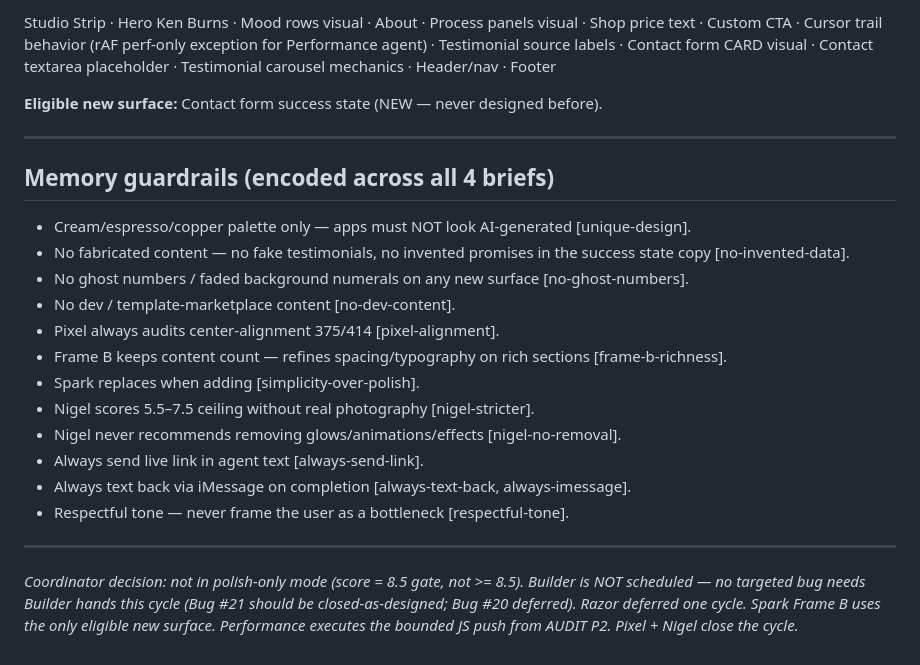
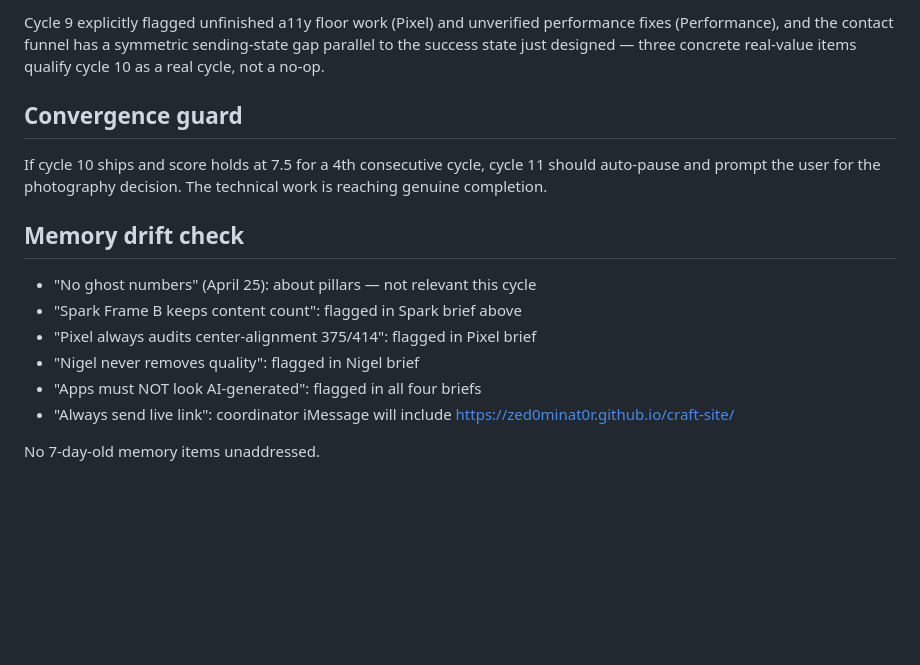
Before and after one commit to zed0minat0r/craft-site, a Markdown page: AGENT-PLAN.md, the part around one of its changes. Rendered like a GitHub page; blank space fills up the shorter version.

```diff
--- a/AGENT-PLAN.md
+++ b/AGENT-PLAN.md
@@ -119,25 +99,17 @@ Razor was last run cycle 6 (3 cycles ago). Eligible but not high-leverage right
 
-Studio Strip · Hero Ken Burns · Mood rows visual · About · Process panels visual · Shop price text · Custom CTA · Cursor trail behavior (rAF perf-only exception for Performance agent) · Testimonial source labels · Contact form CARD visual · Contact textarea placeholder · Testimonial carousel mechanics · Header/nav · Footer
+Cycle 9 explicitly flagged unfinished a11y floor work (Pixel) and unverified performance fixes (Performance), and the contact funnel has a symmetric sending-state gap parallel to the success state just designed — three concrete real-value items qualify cycle 10 as a real cycle, not a no-op.
 
-**Eligible new surface:** Contact form success state (NEW — never designed before).
+## Convergence guard
 
----
+If cycle 10 ships and score holds at 7.5 for a 4th consecutive cycle, cycle 11 should auto-pause and prompt the user for the photography decision. The technical work is reaching genuine completion.
 
-## Memory guardrails (encoded across all 4 briefs)
+## Memory drift check
 
-- Cream/espresso/copper palette only — apps must NOT look AI-generated [unique-design].
-- No fabricated content — no fake testimonials, no invented promises in the success state copy [no-invented-data].
-- No ghost numbers / faded background numerals on any new surface [no-ghost-numbers].
-- No dev / template-marketplace content [no-dev-content].
-- Pixel always audits center-alignment 375/414 [pixel-alignment].
-- Frame B keeps content count — refines spacing/typography on rich sections [frame-b-richness].
-- Spark replaces when adding [simplicity-over-polish].
-- Nigel scores 5.5–7.5 ceiling without real photography [nigel-stricter].
-- Nigel never recommends removing glows/animations/effects [nigel-no-removal].
-- Always send live link in agent text [always-send-link].
-- Always text back via iMessage on completion [always-text-back, always-imessage].
-- Respectful tone — never frame the user as a bottleneck [respectful-tone].
+- "No ghost numbers" (April 25): about pillars — not relevant this cycle
+- "Spark Frame B keeps content count": flagged in Spark brief above
+- "Pixel always audits center-alignment 375/414": flagged in Pixel brief
+- "Nigel never removes quality": flagged in Nigel brief
+- "Apps must NOT look AI-generated": flagged in all four briefs
+- "Always send live link": coordinator iMessage will include https://zed0minat0r.github.io/craft-site/
 
----
-
-*Coordinator decision: not in polish-only mode (score = 8.5 gate, not >= 8.5). Builder is NOT scheduled — no targeted bug needs Builder hands this cycle (Bug #21 should be closed-as-designed; Bug #20 deferred). Razor deferred one cycle. Spark Frame B uses the only eligible new surface. Performance executes the bounded JS push from AUDIT P2. Pixel + Nigel close the cycle.*
+No 7-day-old memory items unaddressed.
```
Also changed, not shown: other parts of AGENT-PLAN.md (+58 -78 lines).
